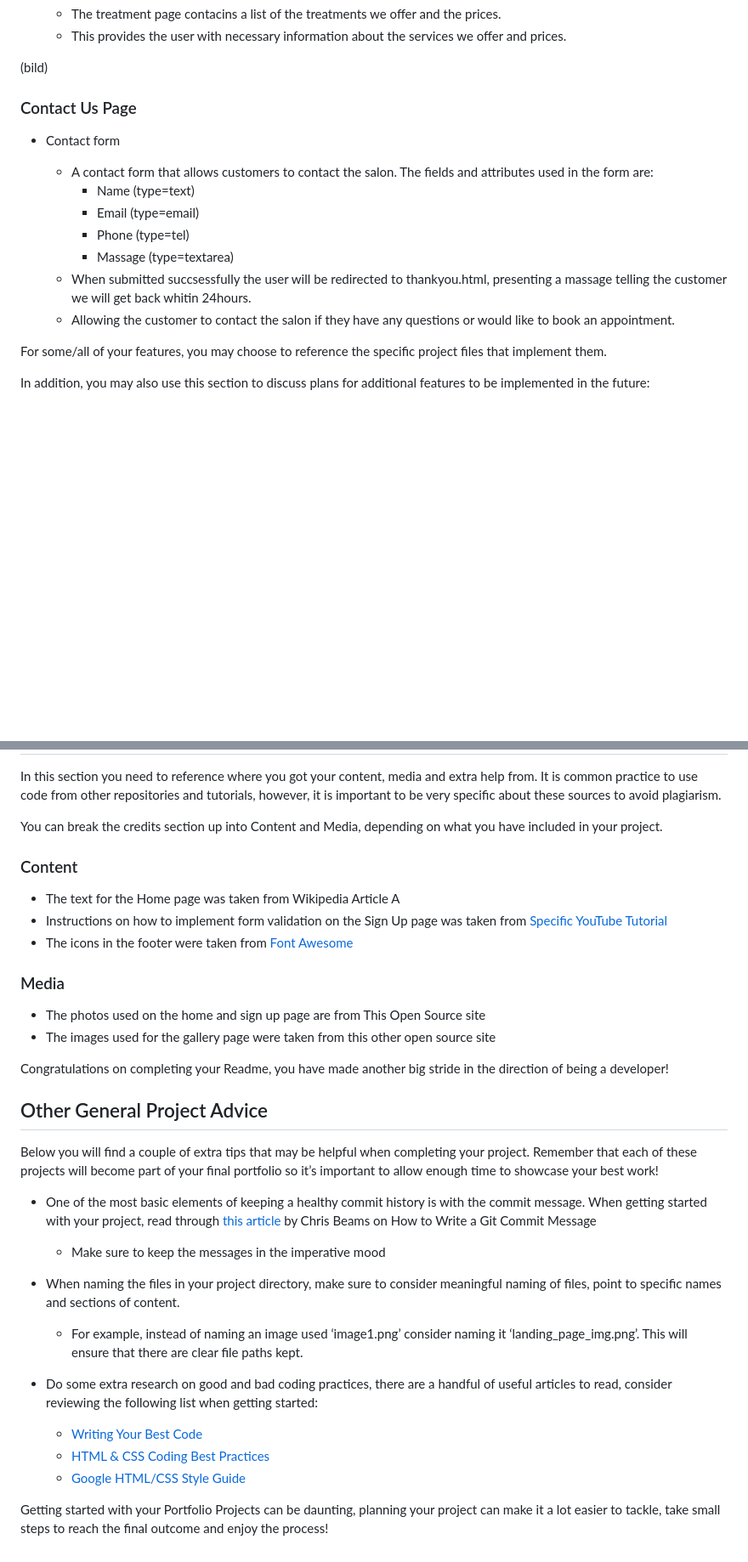
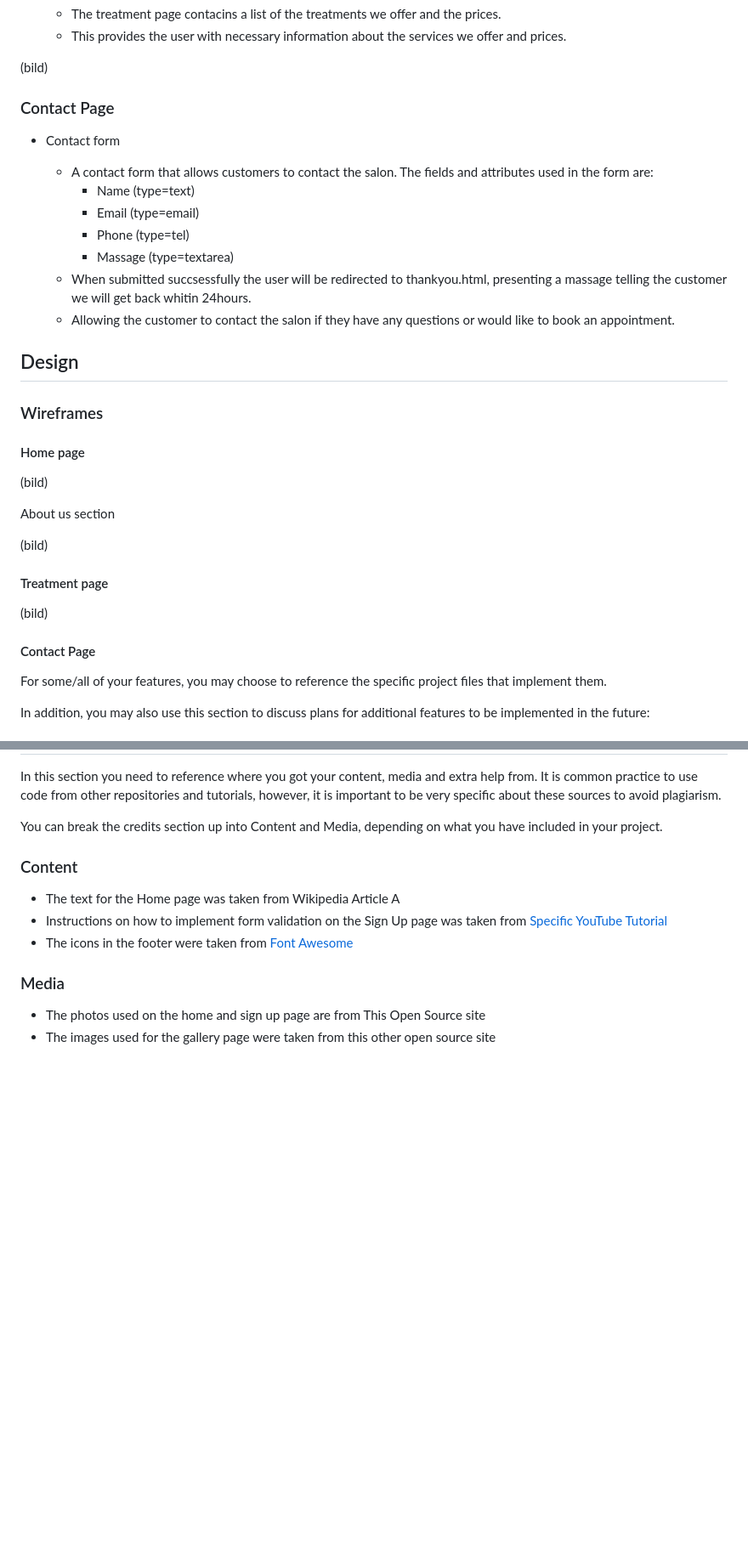
Before and after one commit to rimanfarhood/Chic-Salon, a Markdown page: README.md, 2 parts joined by grey strips. Shown: that part at 85% size. Drawn GitHub-style; blank space fills up the shorter version.

Commit message:
Update readme add  design and wireframe section

```diff
--- a/README.md
+++ b/README.md
@@ -80,7 +80,7 @@ treatments, prices, location and conatct information. (bifoga livelänk)
 
 (bild)
 
-### Contact Us Page
+### Contact Page
 
 * Contact form
 
@@ -92,6 +92,24 @@ treatments, prices, location and conatct information. (bifoga livelänk)
     * When submitted succsessfully the user will be redirected to thankyou.html, presenting a massage telling the customer we will get back whitin 24hours.
     * Allowing the customer to contact the salon if they have any questions or would like to book an appointment.
 
+
+## Design
+
+### Wireframes
+
+#### Home page
+
+(bild)
+
+About us section
+
+(bild)
+
+#### Treatment page
+
+(bild)
+
+#### Contact Page
 
 
 
@@ -158,23 +173,3 @@ You can break the credits section up into Content and Media, depending on what y
 
 - The photos used on the home and sign up page are from This Open Source site
 - The images used for the gallery page were taken from this other open source site
-
-
-Congratulations on completing your Readme, you have made another big stride in the direction of being a developer!
-
-## Other General Project Advice
-
-Below you will find a couple of extra tips that may be helpful when completing your project. Remember that each of these projects will become part of your final portfolio so it’s important to allow enough time to showcase your best work!
-
-- One of the most basic elements of keeping a healthy commit history is with the commit message. When getting started with your project, read through [this article](https://chris.beams.io/posts/git-commit/) by Chris Beams on How to Write  a Git Commit Message
-  - Make sure to keep the messages in the imperative mood
-
-- When naming the files in your project directory, make sure to consider meaningful naming of files, point to specific names and sections of content.
-  - For example, instead of naming an image used ‘image1.png’ consider naming it ‘landing_page_img.png’. This will ensure that there are clear file paths kept.
-
-- Do some extra research on good and bad coding practices, there are a handful of useful articles to read, consider reviewing the following list when getting started:
-  - [Writing Your Best Code](https://learn.shayhowe.com/html-css/writing-your-best-code/)
-  - [HTML & CSS Coding Best Practices](https://medium.com/@inceptiondj.info/html-css-coding-best-practice-fadb9870a00f)
-  - [Google HTML/CSS Style Guide](https://google.github.io/styleguide/htmlcssguide.html#General)
-
-Getting started with your Portfolio Projects can be daunting, planning your project can make it a lot easier to tackle, take small steps to reach the final outcome and enjoy the process!
```
Also changed, not shown: other parts of README.md (+1 -4 lines).
